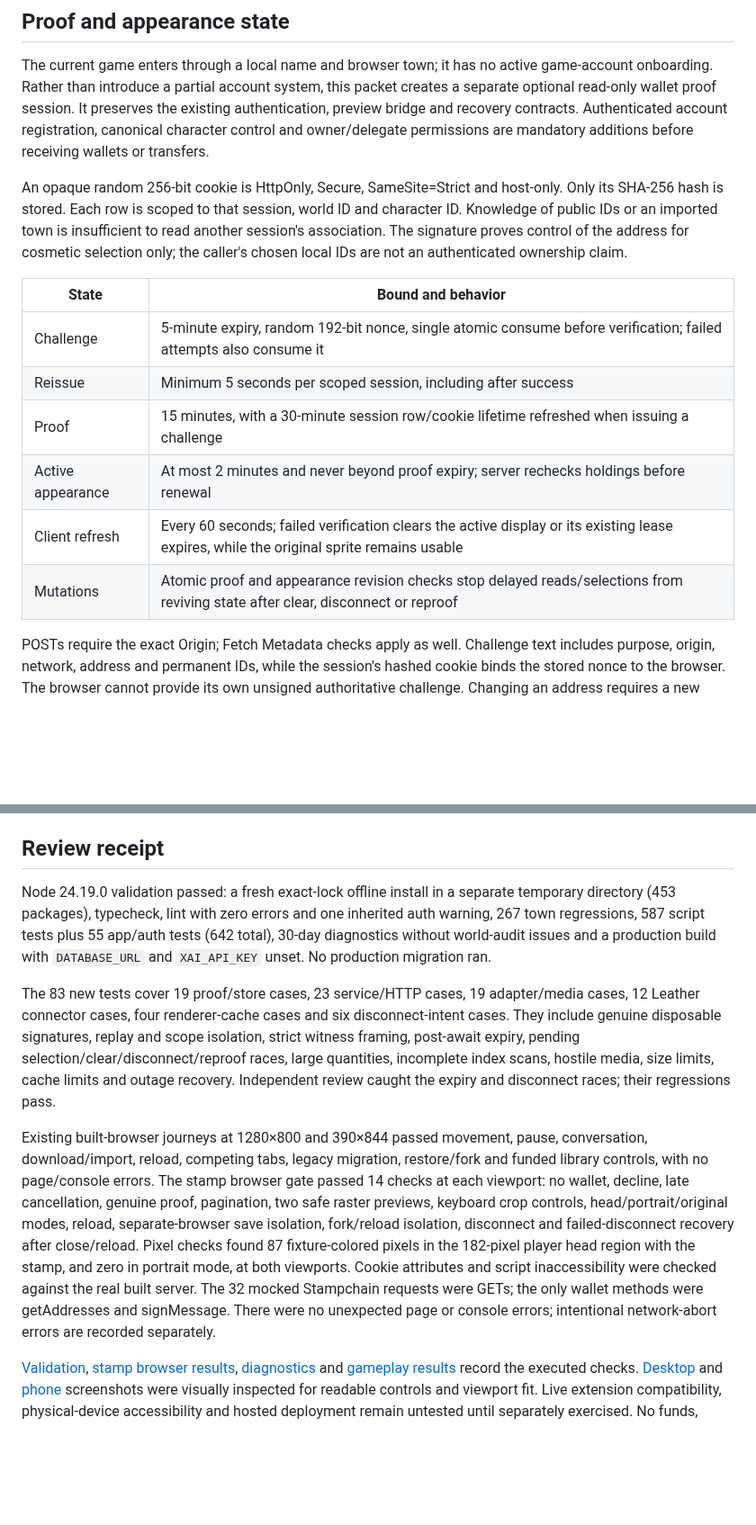
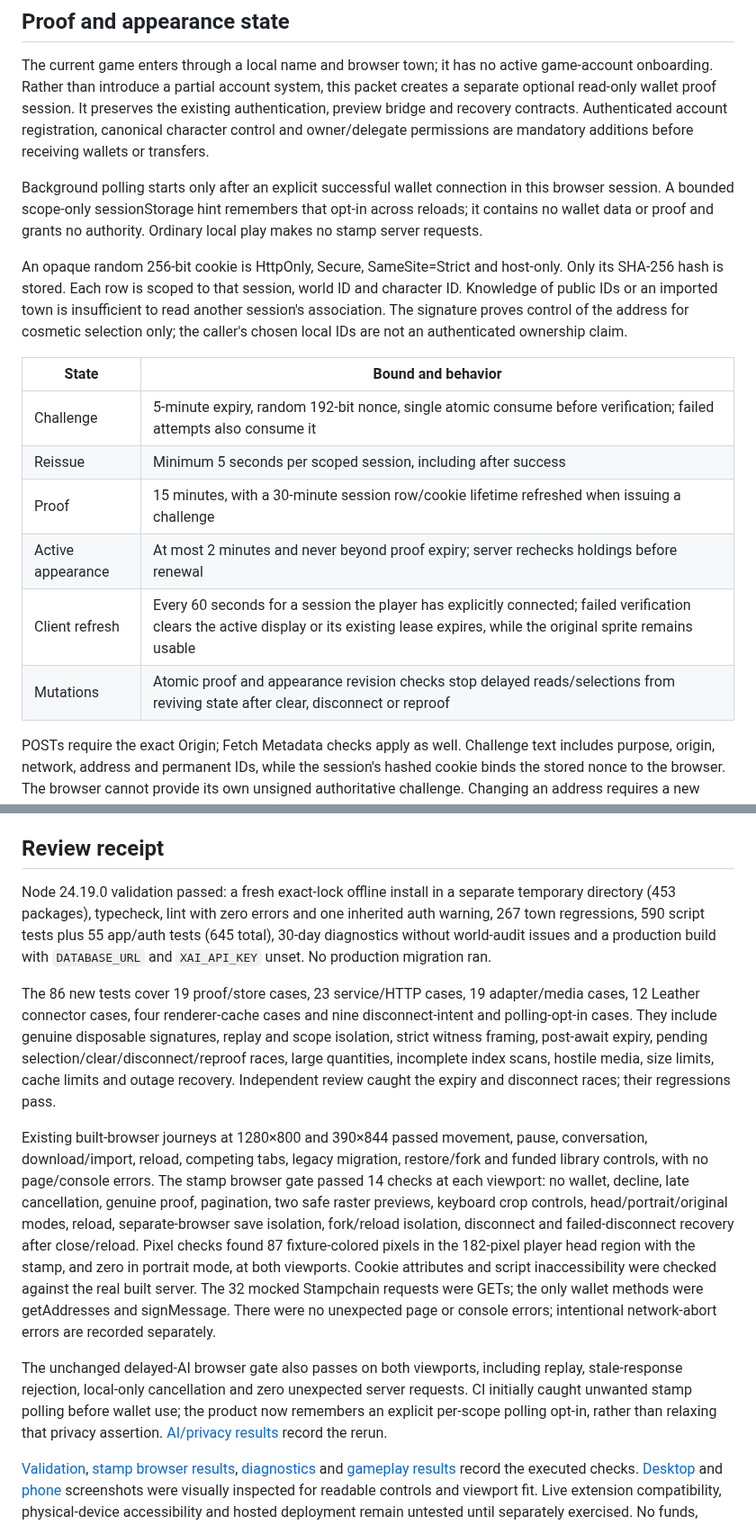
Before and after one commit to arwyn6969/the-game, a Markdown page: docs/implementation/stamp-wallet-selection.md, 2 parts joined by grey strips. Shown at 90% size. GitHub-like rendering; blank space fills up the shorter version.

Commit message:
Require wallet opt-in before background stamp requests

```diff
--- a/docs/implementation/stamp-wallet-selection.md
+++ b/docs/implementation/stamp-wallet-selection.md
@@ -32,16 +32,18 @@ Primary contracts checked on 15 October 2026: [Leather getAddresses](https://lea
 
 The current game enters through a local name and browser town; it has no active game-account onboarding. Rather than introduce a partial account system, this packet creates a separate optional read-only wallet proof session. It preserves the existing authentication, preview bridge and recovery contracts. Authenticated account registration, canonical character control and owner/delegate permissions are mandatory additions before receiving wallets or transfers.
 
+Background polling starts only after an explicit successful wallet connection in this browser session. A bounded scope-only sessionStorage hint remembers that opt-in across reloads; it contains no wallet data or proof and grants no authority. Ordinary local play makes no stamp server requests.
+
 An opaque random 256-bit cookie is HttpOnly, Secure, SameSite=Strict and host-only. Only its SHA-256 hash is stored. Each row is scoped to that session, world ID and character ID. Knowledge of public IDs or an imported town is insufficient to read another session's association. The signature proves control of the address for cosmetic selection only; the caller's chosen local IDs are not an authenticated ownership claim.
 
-| State             | Bound and behavior                                                                                                                      |
-| ----------------- | --------------------------------------------------------------------------------------------------------------------------------------- |
-| Challenge         | 5-minute expiry, random 192-bit nonce, single atomic consume before verification; failed attempts also consume it                       |
-| Reissue           | Minimum 5 seconds per scoped session, including after success                                                                           |
-| Proof             | 15 minutes, with a 30-minute session row/cookie lifetime refreshed when issuing a challenge                                             |
-| Active appearance | At most 2 minutes and never beyond proof expiry; server rechecks holdings before renewal                                                |
-| Client refresh    | Every 60 seconds; failed verification clears the active display or its existing lease expires, while the original sprite remains usable |
-| Mutations         | Atomic proof and appearance revision checks stop delayed reads/selections from reviving state after clear, disconnect or reproof        |
+| State             | Bound and behavior                                                                                                                                                                        |
+| ----------------- | ----------------------------------------------------------------------------------------------------------------------------------------------------------------------------------------- |
+| Challenge         | 5-minute expiry, random 192-bit nonce, single atomic consume before verification; failed attempts also consume it                                                                         |
+| Reissue           | Minimum 5 seconds per scoped session, including after success                                                                                                                             |
+| Proof             | 15 minutes, with a 30-minute session row/cookie lifetime refreshed when issuing a challenge                                                                                               |
+| Active appearance | At most 2 minutes and never beyond proof expiry; server rechecks holdings before renewal                                                                                                  |
+| Client refresh    | Every 60 seconds for a session the player has explicitly connected; failed verification clears the active display or its existing lease expires, while the original sprite remains usable |
+| Mutations         | Atomic proof and appearance revision checks stop delayed reads/selections from reviving state after clear, disconnect or reproof                                                          |
 
 POSTs require the exact Origin; Fetch Metadata checks apply as well. Challenge text includes purpose, origin, network, address and permanent IDs, while the session's hashed cookie binds the stored nonce to the browser. The browser cannot provide its own unsigned authoritative challenge. Changing an address requires a new signature. If disconnect cannot reach the server, a bounded scope-only sessionStorage preference prevents an old head from reappearing after closing the panel or reloading; it contains no address, proof or image and is cleared after confirmed disconnect or explicit successful reproof. A fresh lookup is required to select or preview art, and remote reads recheck the session before returning their result.
 
@@ -67,11 +69,13 @@ For local proof testing use Node 24, `npm ci`, a loopback origin, no production
 
 ## Review receipt
 
-Node 24.19.0 validation passed: a fresh exact-lock offline install in a separate temporary directory (453 packages), typecheck, lint with zero errors and one inherited auth warning, 267 town regressions, 587 script tests plus 55 app/auth tests (642 total), 30-day diagnostics without world-audit issues and a production build with `DATABASE_URL` and `XAI_API_KEY` unset. No production migration ran.
+Node 24.19.0 validation passed: a fresh exact-lock offline install in a separate temporary directory (453 packages), typecheck, lint with zero errors and one inherited auth warning, 267 town regressions, 590 script tests plus 55 app/auth tests (645 total), 30-day diagnostics without world-audit issues and a production build with `DATABASE_URL` and `XAI_API_KEY` unset. No production migration ran.
 
-The 83 new tests cover 19 proof/store cases, 23 service/HTTP cases, 19 adapter/media cases, 12 Leather connector cases, four renderer-cache cases and six disconnect-intent cases. They include genuine disposable signatures, replay and scope isolation, strict witness framing, post-await expiry, pending selection/clear/disconnect/reproof races, large quantities, incomplete index scans, hostile media, size limits, cache limits and outage recovery. Independent review caught the expiry and disconnect races; their regressions pass.
+The 86 new tests cover 19 proof/store cases, 23 service/HTTP cases, 19 adapter/media cases, 12 Leather connector cases, four renderer-cache cases and nine disconnect-intent and polling-opt-in cases. They include genuine disposable signatures, replay and scope isolation, strict witness framing, post-await expiry, pending selection/clear/disconnect/reproof races, large quantities, incomplete index scans, hostile media, size limits, cache limits and outage recovery. Independent review caught the expiry and disconnect races; their regressions pass.
 
 Existing built-browser journeys at 1280×800 and 390×844 passed movement, pause, conversation, download/import, reload, competing tabs, legacy migration, restore/fork and funded library controls, with no page/console errors. The stamp browser gate passed 14 checks at each viewport: no wallet, decline, late cancellation, genuine proof, pagination, two safe raster previews, keyboard crop controls, head/portrait/original modes, reload, separate-browser save isolation, fork/reload isolation, disconnect and failed-disconnect recovery after close/reload. Pixel checks found 87 fixture-colored pixels in the 182-pixel player head region with the stamp, and zero in portrait mode, at both viewports. Cookie attributes and script inaccessibility were checked against the real built server. The 32 mocked Stampchain requests were GETs; the only wallet methods were getAddresses and signMessage. There were no unexpected page or console errors; intentional network-abort errors are recorded separately.
+
+The unchanged delayed-AI browser gate also passes on both viewports, including replay, stale-response rejection, local-only cancellation and zero unexpected server requests. CI initially caught unwanted stamp polling before wallet use; the product now remembers an explicit per-scope polling opt-in, rather than relaxing that privacy assertion. [AI/privacy results](../review/stamp-wallet-2026-10-15/ai/results.json) record the rerun.
 
 [Validation](../review/stamp-wallet-2026-10-15/validation.json), [stamp browser results](../review/stamp-wallet-2026-10-15/results.json), [diagnostics](../review/stamp-wallet-2026-10-15/diagnostics.json) and [gameplay results](../review/stamp-wallet-2026-10-15/gameplay/results.json) record the executed checks. [Desktop](../review/stamp-wallet-2026-10-15/desktop-stamp-head.png) and [phone](../review/stamp-wallet-2026-10-15/phone-stamp-head.png) screenshots were visually inspected for readable controls and viewport fit. Live extension compatibility, physical-device accessibility and hosted deployment remain untested until separately exercised. No funds, asset transfers, production migrations, merge or publication form part of this packet.
 
```
Also changed, not shown: docs/handoffs/sol.md (+2 -2 lines), docs/review/stamp-wallet-2026-10-15/desktop-failed-disconnect.png, docs/review/stamp-wallet-2026-10-15/phone-stamp-head.png, 9 other files.
